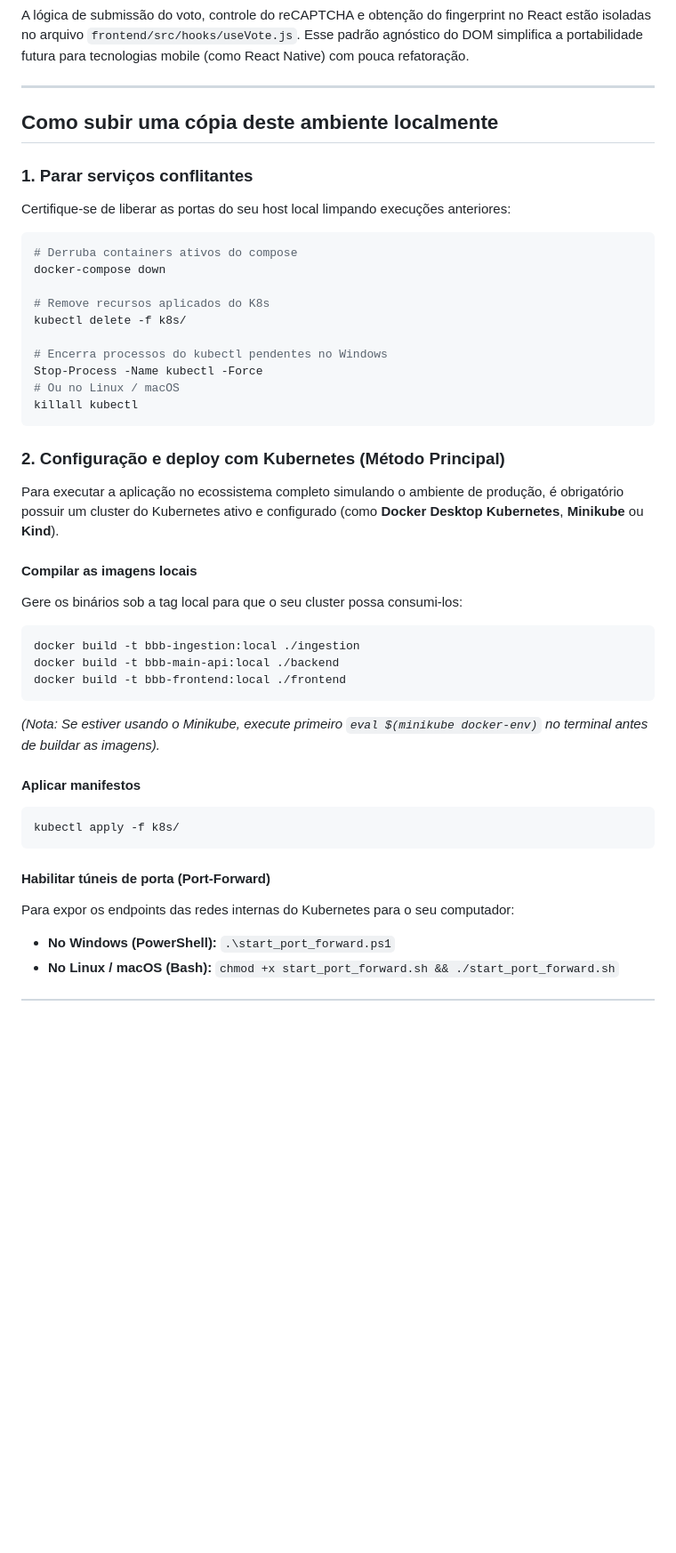
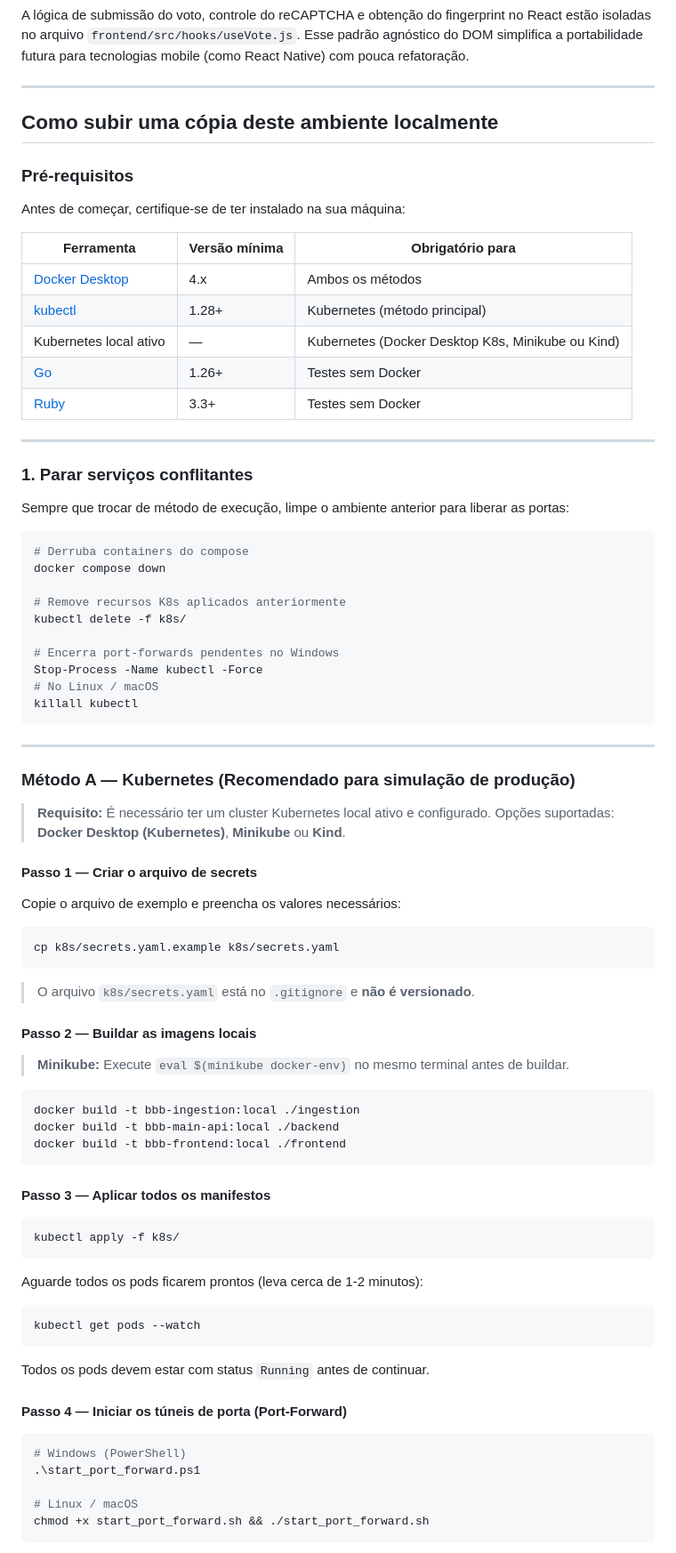
Before and after one commit to wesleyskap/vote_hub, a Markdown page: README.md, the part around one of its changes. Shown at 89% size. Drawn GitHub-style; blank space fills up the shorter version.

````diff
--- a/README.md
+++ b/README.md
@@ -75,39 +75,81 @@ A lógica de submissão do voto, controle do reCAPTCHA e obtenção do fingerpri
 
 ## Como subir uma cópia deste ambiente localmente
 
+### Pré-requisitos
+
+Antes de começar, certifique-se de ter instalado na sua máquina:
+
+| Ferramenta | Versão mínima | Obrigatório para |
+|---|---|---|
+| [Docker Desktop](https://www.docker.com/products/docker-desktop/) | 4.x | Ambos os métodos |
+| [kubectl](https://kubernetes.io/docs/tasks/tools/) | 1.28+ | Kubernetes (método principal) |
+| Kubernetes local ativo | — | Kubernetes (Docker Desktop K8s, Minikube ou Kind) |
+| [Go](https://go.dev/dl/) | 1.26+ | Testes sem Docker |
+| [Ruby](https://www.ruby-lang.org/) | 3.3+ | Testes sem Docker |
+
+---
+
 ### 1. Parar serviços conflitantes
-Certifique-se de liberar as portas do seu host local limpando execuções anteriores:
+
+Sempre que trocar de método de execução, limpe o ambiente anterior para liberar as portas:
+
 ```bash
-# Derruba containers ativos do compose
-docker-compose down
+# Derruba containers do compose
+docker compose down
 
-# Remove recursos aplicados do K8s
+# Remove recursos K8s aplicados anteriormente
 kubectl delete -f k8s/
 
-# Encerra processos do kubectl pendentes no Windows
+# Encerra port-forwards pendentes no Windows
 Stop-Process -Name kubectl -Force
-# Ou no Linux / macOS
+# No Linux / macOS
 killall kubectl
 ```
 
-### 2. Configuração e deploy com Kubernetes (Método Principal)
-Para executar a aplicação no ecossistema completo simulando o ambiente de produção, é obrigatório possuir um cluster do Kubernetes ativo e configurado (como **Docker Desktop Kubernetes**, **Minikube** ou **Kind**).
+---
 
-#### Compilar as imagens locais
-Gere os binários sob a tag local para que o seu cluster possa consumi-los:
+### Método A — Kubernetes (Recomendado para simulação de produção)
+
+> **Requisito:** É necessário ter um cluster Kubernetes local ativo e configurado.
+> Opções suportadas: **Docker Desktop (Kubernetes)**, **Minikube** ou **Kind**.
+
+#### Passo 1 — Criar o arquivo de secrets
+
+Copie o arquivo de exemplo e preencha os valores necessários:
+```bash
+cp k8s/secrets.yaml.example k8s/secrets.yaml
+```
+> O arquivo `k8s/secrets.yaml` está no `.gitignore` e **não é versionado**.
+
+#### Passo 2 — Buildar as imagens locais
+
+> **Minikube:** Execute `eval $(minikube docker-env)` no mesmo terminal antes de buildar.
+
 ```bash
 docker build -t bbb-ingestion:local ./ingestion
 docker build -t bbb-main-api:local ./backend
 docker build -t bbb-frontend:local ./frontend
 ```
-*(Nota: Se estiver usando o Minikube, execute primeiro `eval $(minikube docker-env)` no terminal antes de buildar as imagens).*
 
-#### Aplicar manifestos
+#### Passo 3 — Aplicar todos os manifestos
+
 ```bash
 kubectl apply -f k8s/
 ```
 
-#### Habilitar túneis de porta (Port-Forward)
-Para expor os endpoints das redes internas do Kubernetes para o seu computador:
-- **No Windows (PowerShell):** `.\start_port_forward.ps1`
-- **No Linux / macOS (Bash):** `chmod +x start_port_forward.sh && ./start_port_forward.sh`
+Aguarde todos os pods ficarem prontos (leva cerca de 1-2 minutos):
+```bash
+kubectl get pods --watch
+```
+Todos os pods devem estar com status `Running` antes de continuar.
+
+#### Passo 4 — Iniciar os túneis de porta (Port-Forward)
+
+```bash
+# Windows (PowerShell)
+.\start_port_forward.ps1
+
+# Linux / macOS
+chmod +x start_port_forward.sh && ./start_port_forward.sh
+```
+
````
Also changed, not shown: other parts of README.md (+133 -21 lines), CHANGELOG.md (+11 -0 lines).
